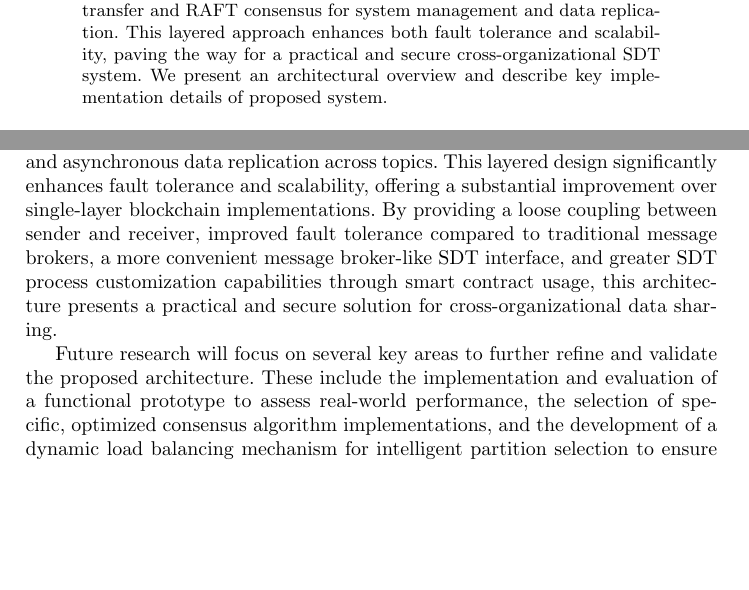
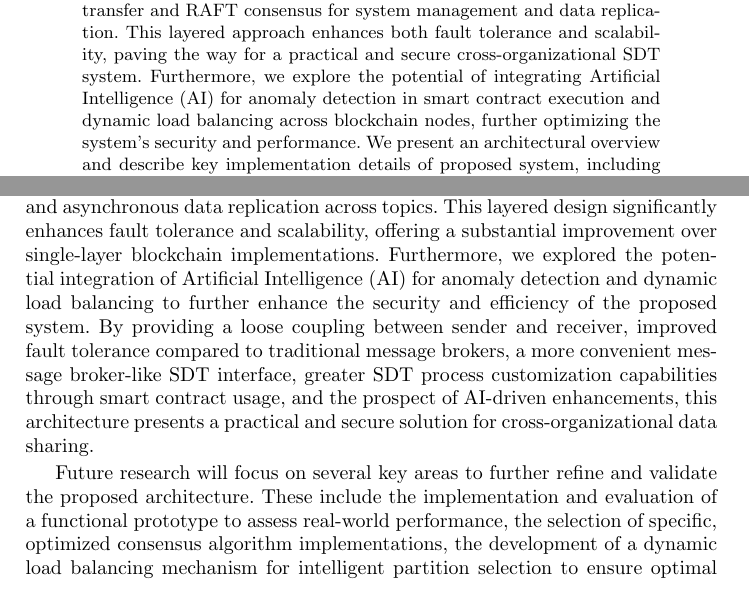
Before and after one commit to SkyWaet/iccsa-2024, a LaTeX paper (main.tex): two parts of pages 1 and 14 of 15 before the commit and two parts of pages 1 and 14 of 16 after it, joined at a grey line, cut so that both start at the same text, the shorter picture padded with empty space. Compiled offline with pdfLaTeX.

Commit message:
technical parts rewritten

```diff
--- a/main.tex
+++ b/main.tex
@@ -32,5 +32,6 @@ legend image code/.code={
     The SDT process relies on smart contracts for managing data access, transfer, and confirmation, while the actual data is stored off-chain.
     We advocate for a private, two-layered blockchain-based system, employing PBFT consensus within smaller clusters for efficient message transfer and RAFT consensus for system management and data replication.
     This layered approach enhances both fault tolerance and scalability, paving the way for a practical and secure cross-organizational SDT system.
-    We present an architectural overview and describe key implementation details of proposed system.
+    Furthermore, we explore the potential of integrating Artificial Intelligence (AI) for anomaly detection in smart contract execution and dynamic load balancing across blockchain nodes, further optimizing the system's security and performance.
+    We present an architectural overview and describe key implementation details of proposed system, including potential AI-driven enhancements.
 
@@ -467,13 +471,13 @@ The SDT process is orchestrated via smart contracts, which handle data access co
 To optimize performance and security, we propose a private, two-layered blockchain structure.
 The first layer utilizes PBFT consensus within smaller clusters, facilitating rapid message transfer within partitions, while the second layer employs RAFT consensus for robust system management and asynchronous data replication across topics.
 This layered design significantly enhances fault tolerance and scalability, offering a substantial improvement over single-layer blockchain implementations.
-By providing a loose coupling between sender and receiver, improved fault tolerance compared to traditional message brokers, a more convenient message broker-like SDT interface, and greater SDT process customization capabilities through smart contract usage,
+Furthermore, we explored the potential integration of Artificial Intelligence (AI) for anomaly detection and dynamic load balancing to further enhance the security and efficiency of the proposed system.
+By providing a loose coupling between sender and receiver, improved fault tolerance compared to traditional message brokers, a more convenient message broker-like SDT interface, greater SDT process customization capabilities through smart contract usage, and the prospect of AI-driven enhancements,
 this architecture presents a practical and secure solution for cross-organizational data sharing.
 
 Future research will focus on several key areas to further refine and validate the proposed architecture.
 These include the implementation and evaluation of a functional prototype to assess real-world performance, the selection of specific, optimized consensus algorithm implementations,
-and the development of a dynamic load balancing mechanism for intelligent partition selection to ensure optimal resource utilization and system responsiveness.
-
+the development of a dynamic load balancing mechanism for intelligent partition selection to ensure optimal resource utilization and system responsiveness, and the integration of AI-driven anomaly detection.
 \bibliographystyle{splncs04}
 \bibliography{references}
 
```
Also changed, not shown: main.pdf, main.tex (11 more changed lines).
